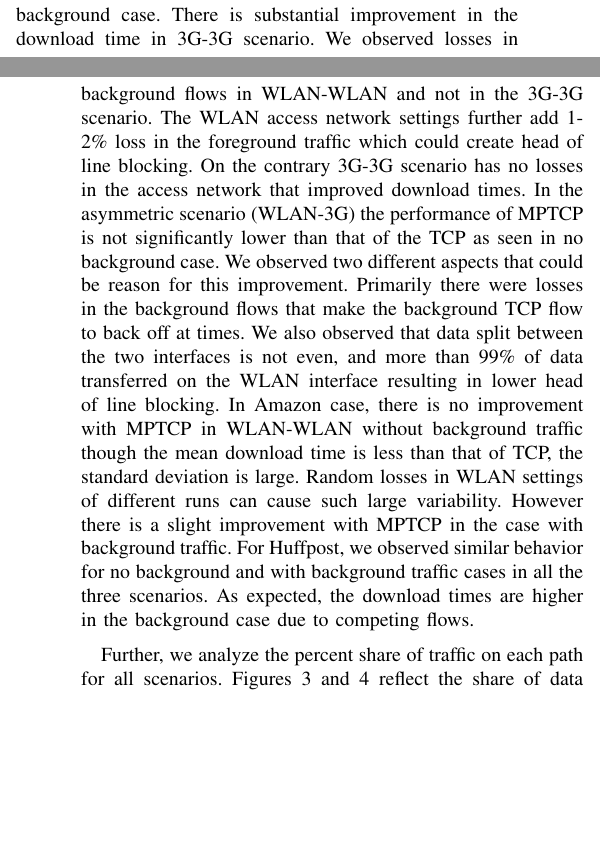
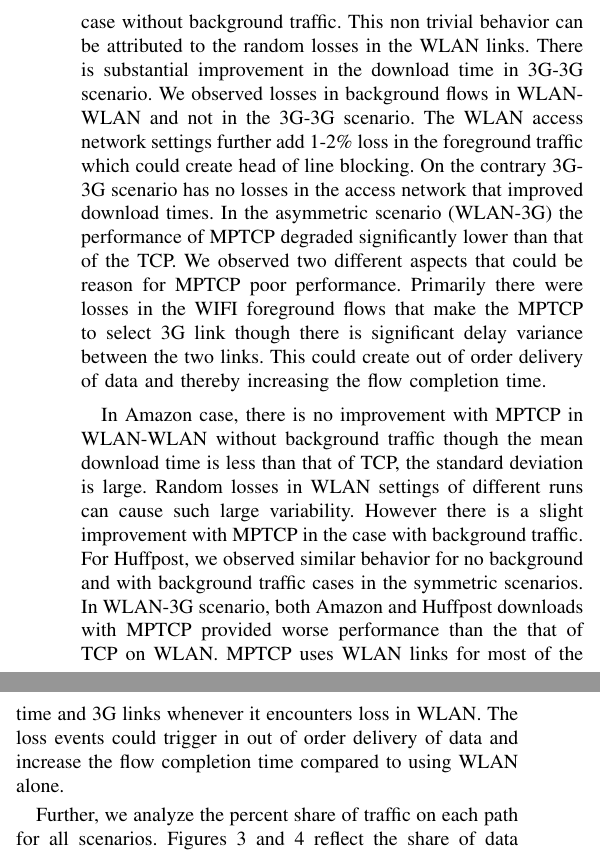
Before and after one commit to vkirany/mptcp-sncnw, a LaTeX paper (main.tex, which reads setup-results.tex): two parts of the columns of pages 2 and 3 of 4 before the commit and two parts of the columns of page 3 of 5 after it, joined at a grey line, cut at the place of the change, the shorter picture padded with empty space. Compiled offline with pdfLaTeX; a LaTeX package or settings file that is missing is left out.

Commit message:
Changes to address review comments

```diff
--- a/setup-results.tex
+++ b/setup-results.tex
@@ -117,17 +117,20 @@ possible head-of-line blocking effects are less prevalent.
 
 
 Figure \ref{fig:web-bg} illustrates the average transfer times for web traffic for emulations conducted with background traffic.
-For Wikipedia, with background traffic the results show similar behavior in WLAN-WLAN scenario as that of the no background case.
-There is substantial improvement in the download time in 3G-3G scenario. We observed losses in background flows in WLAN-WLAN and not in the
-3G-3G scenario. The WLAN access network settings further add 1-2\% loss in the foreground traffic which could create head of line blocking.
-On the contrary 3G-3G scenario has no losses in the access network that improved download times. In the asymmetric scenario (WLAN-3G) the performance
-of MPTCP is not significantly lower than that of the TCP as seen in no background case. We observed two different aspects that could be reason
-for this improvement. Primarily there were losses in the background flows that make the background TCP flow to back off at times. We also observed
-that data split between the two interfaces is not even, and more than 99\% of data transferred on the WLAN interface resulting in lower head of line blocking.
+For Wikipedia, with background traffic the results show similar behavior in WLAN-WLAN scenario as that of the no background case. We observe
+lower flow completion times for Wikipedia in the case with background traffic than that of the case without background traffic. This non trivial
+behavior can be attributed to the random losses in the WLAN links. There is substantial improvement in the download time in 3G-3G scenario.
+We observed losses in background flows in WLAN-WLAN and not in the 3G-3G scenario. The WLAN access network settings further add 1-2\% loss in the
+foreground traffic which could create head of line blocking. On the contrary 3G-3G scenario has no losses in the access network that improved download times.
+In the asymmetric scenario (WLAN-3G) the performance of MPTCP degraded significantly lower than that of the TCP. We observed two different aspects
+that could be reason for MPTCP poor performance. Primarily there were losses in the WIFI foreground flows that make the MPTCP to select 3G link though
+there is significant delay variance between the two links. This could create out of order delivery of data and thereby increasing the flow completion time.
+
 In Amazon case, there is no improvement with MPTCP in WLAN-WLAN without background traffic though the mean download time is less than that of TCP, the
 standard deviation is large. Random losses in WLAN settings of different runs can cause such large variability. However there is a slight improvement with MPTCP in the
-case with background traffic. For Huffpost, we observed similar behavior for no background and with background traffic cases in all the three scenarios.
-As expected, the download times are higher in the background case due to competing flows.
+case with background traffic. For Huffpost, we observed similar behavior for no background and with background traffic cases in the symmetric scenarios. In WLAN-3G
+scenario, both Amazon and Huffpost downloads with MPTCP provided worse performance than the that of TCP on WLAN. MPTCP uses WLAN links for most of the time and 3G links
+whenever it encounters loss in WLAN. The loss events could trigger in out of order delivery of data and increase the flow completion time compared to using WLAN alone.
 
 \begin{figure*}
   \centering
@@ -191,7 +194,7 @@ slow while waiting for the WLAN RTT estimate to recover after loss.
 
 With background traffic, the percent share of data is similar to that of the no background in symmetric scenarios with significant split between paths.
 In asymmetric case, most of the data is transferred on WLAN and very little data is seen in 3G. This is due to multiple reasons including not enough data
-to transfer at WLAN rates making it impossible to switch to 3G, losses in the background flows, and no losses in the foreground flows.
+to transfer at WLAN rates making it impossible to switch to 3G, losses in the background flows.
 
 In this paper, we considered different cases to observe the performance of MPTCP in terms of web traffic latency. We believe it is extremely important to
 summarize our results in a form of systematic comparison to reduce presentation complexity. In Figure \ref{fig:web-summary}, we provide a comparison
```
Also changed, not shown: plots/MPTCP-Web.pdf, setup-results.tex (2 more changed lines).
